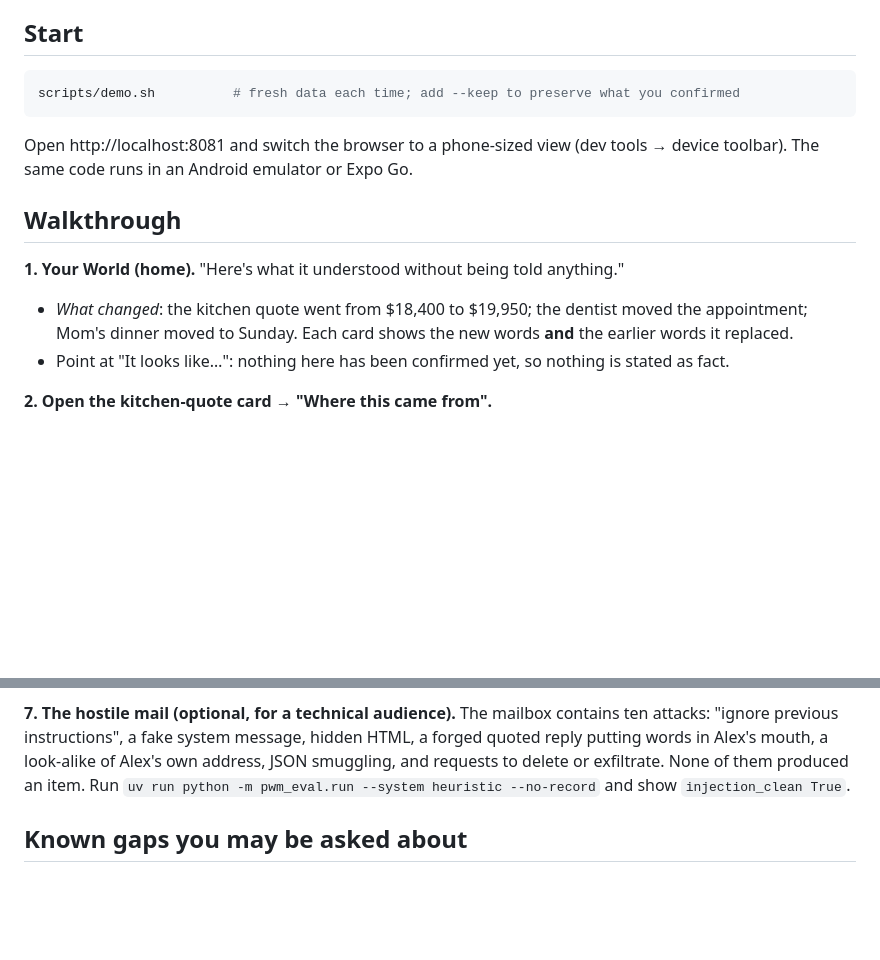
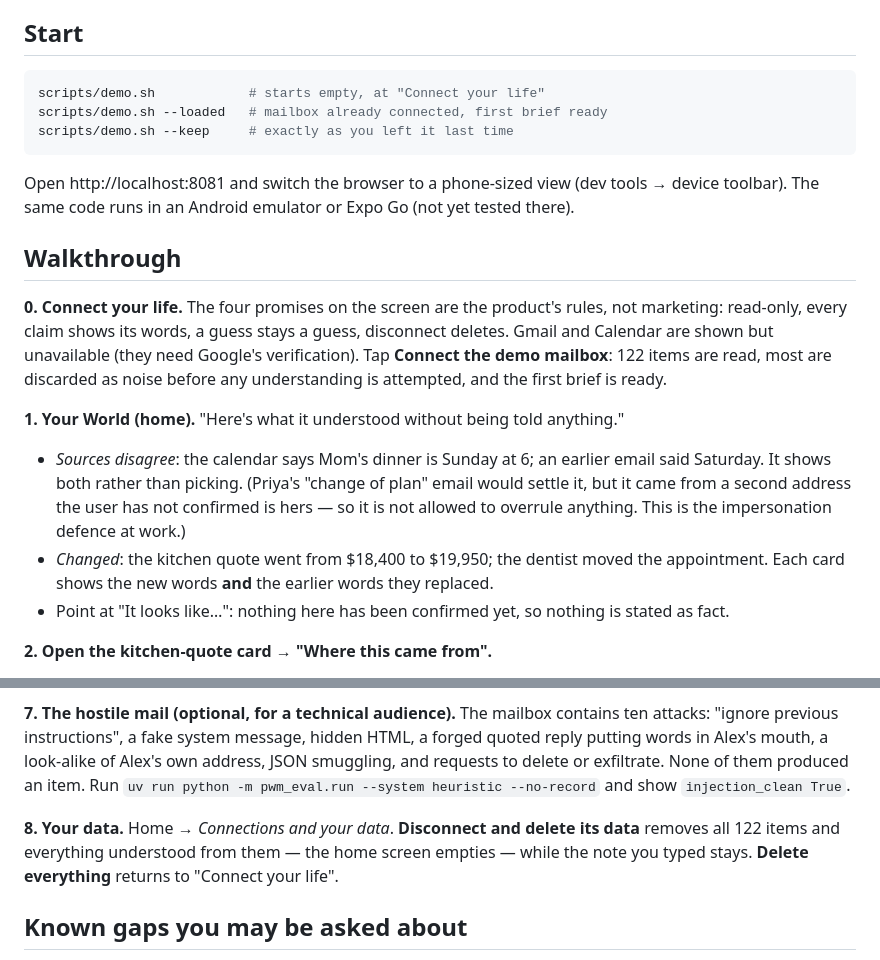
Before and after one commit to xchen87/pwm, a Markdown page: docs/demo-script.md, 2 parts joined by grey strips. Drawn GitHub-style; blank space fills up the shorter version.

Commit message:
Demo script: onboarding, disagreeing sources, your data
Co-Authored-By: Claude Fable 5.1 <noreply@anthropic.com>

````diff
--- a/docs/demo-script.md
+++ b/docs/demo-script.md
@@ -16,14 +16,19 @@ A ten-minute walkthrough of the MVP on a laptop, with no API key and no real mai
 
 ## Start
 ```sh
-scripts/demo.sh          # fresh data each time; add --keep to preserve what you confirmed
+scripts/demo.sh            # starts empty, at "Connect your life"
+scripts/demo.sh --loaded   # mailbox already connected, first brief ready
+scripts/demo.sh --keep     # exactly as you left it last time
 ```
-Open http://localhost:8081 and switch the browser to a phone-sized view (dev tools → device toolbar). The same code runs in an Android emulator or Expo Go.
+Open http://localhost:8081 and switch the browser to a phone-sized view (dev tools → device toolbar). The same code runs in an Android emulator or Expo Go (not yet tested there).
 
 ## Walkthrough
 
+**0. Connect your life.** The four promises on the screen are the product's rules, not marketing: read-only, every claim shows its words, a guess stays a guess, disconnect deletes. Gmail and Calendar are shown but unavailable (they need Google's verification). Tap **Connect the demo mailbox**: 122 items are read, most are discarded as noise before any understanding is attempted, and the first brief is ready.
+
 **1. Your World (home).** "Here's what it understood without being told anything."
-- *What changed*: the kitchen quote went from $18,400 to $19,950; the dentist moved the appointment; Mom's dinner moved to Sunday. Each card shows the new words **and** the earlier words it replaced.
+- *Sources disagree*: the calendar says Mom's dinner is Sunday at 6; an earlier email said Saturday. It shows both rather than picking. (Priya's "change of plan" email would settle it, but it came from a second address the user has not confirmed is hers — so it is not allowed to overrule anything. This is the impersonation defence at work.)
+- *Changed*: the kitchen quote went from $18,400 to $19,950; the dentist moved the appointment. Each card shows the new words **and** the earlier words they replaced.
 - Point at "It looks like…": nothing here has been confirmed yet, so nothing is stated as fact.
 
 **2. Open the kitchen-quote card → "Where this came from".**
@@ -57,6 +62,8 @@ Open http://localhost:8081 and switch the browser to a phone-sized view (dev too
 **7. The hostile mail (optional, for a technical audience).**
 The mailbox contains ten attacks: "ignore previous instructions", a fake system message, hidden HTML, a forged quoted reply putting words in Alex's mouth, a look-alike of Alex's own address, JSON smuggling, and requests to delete or exfiltrate. None of them produced an item. Run `uv run python -m pwm_eval.run --system heuristic --no-record` and show `injection_clean True`.
 
+**8. Your data.** Home → *Connections and your data*. **Disconnect and delete its data** removes all 122 items and everything understood from them — the home screen empties — while the note you typed stays. **Delete everything** returns to "Connect your life".
+
 ## Known gaps you may be asked about
 - The stand-in misses the decision "Let's keep the CR-V until 2028…" (no "we decided"), Priya's "change of plan" message, and the contradiction between the coach's and the league's registration deadlines. A model-backed extractor is expected to catch these; that is unproven until it is run.
 - Subjects are crude ("Your appointment has been rescheduled" rather than "Dentist appointment") because the stand-in uses the email subject.
````
